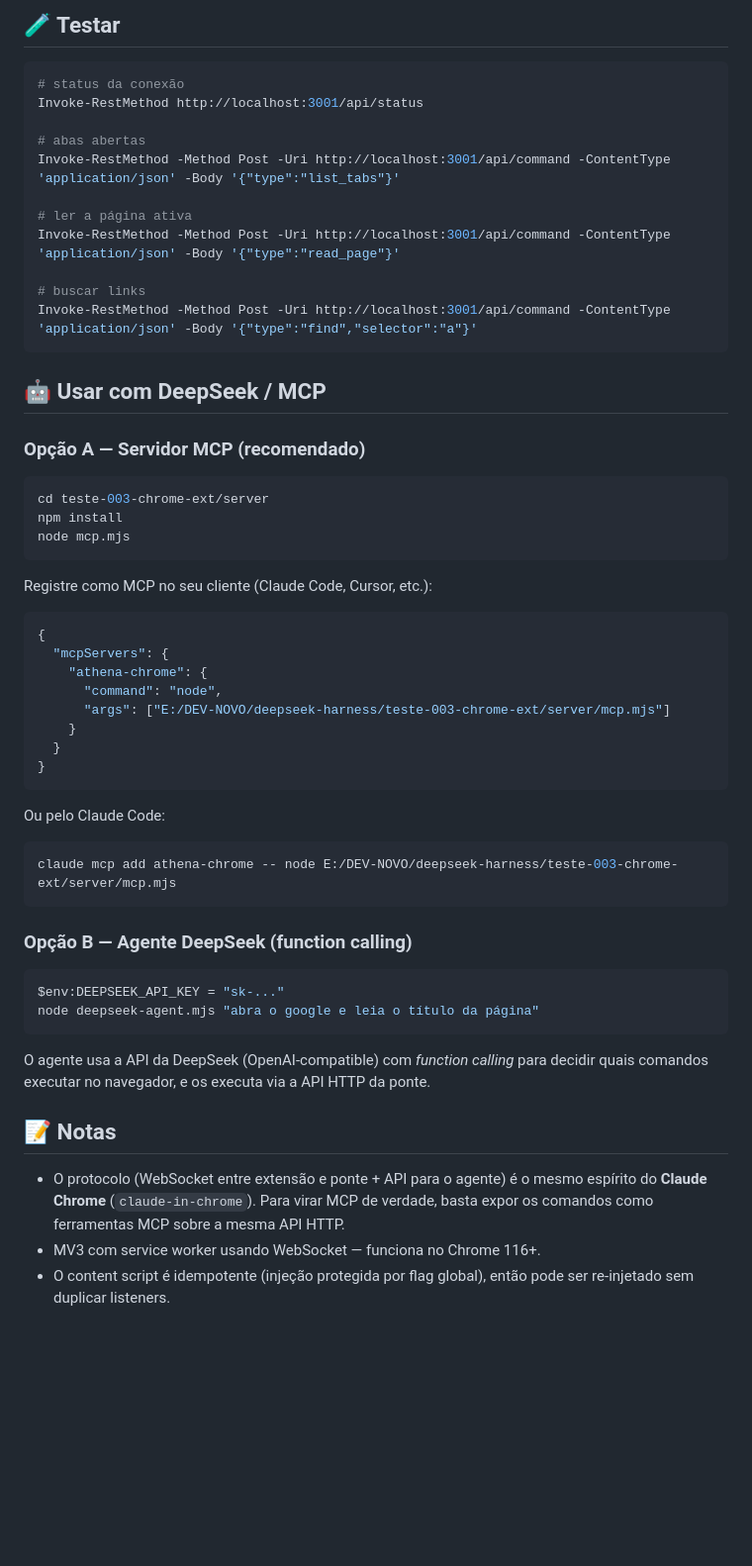
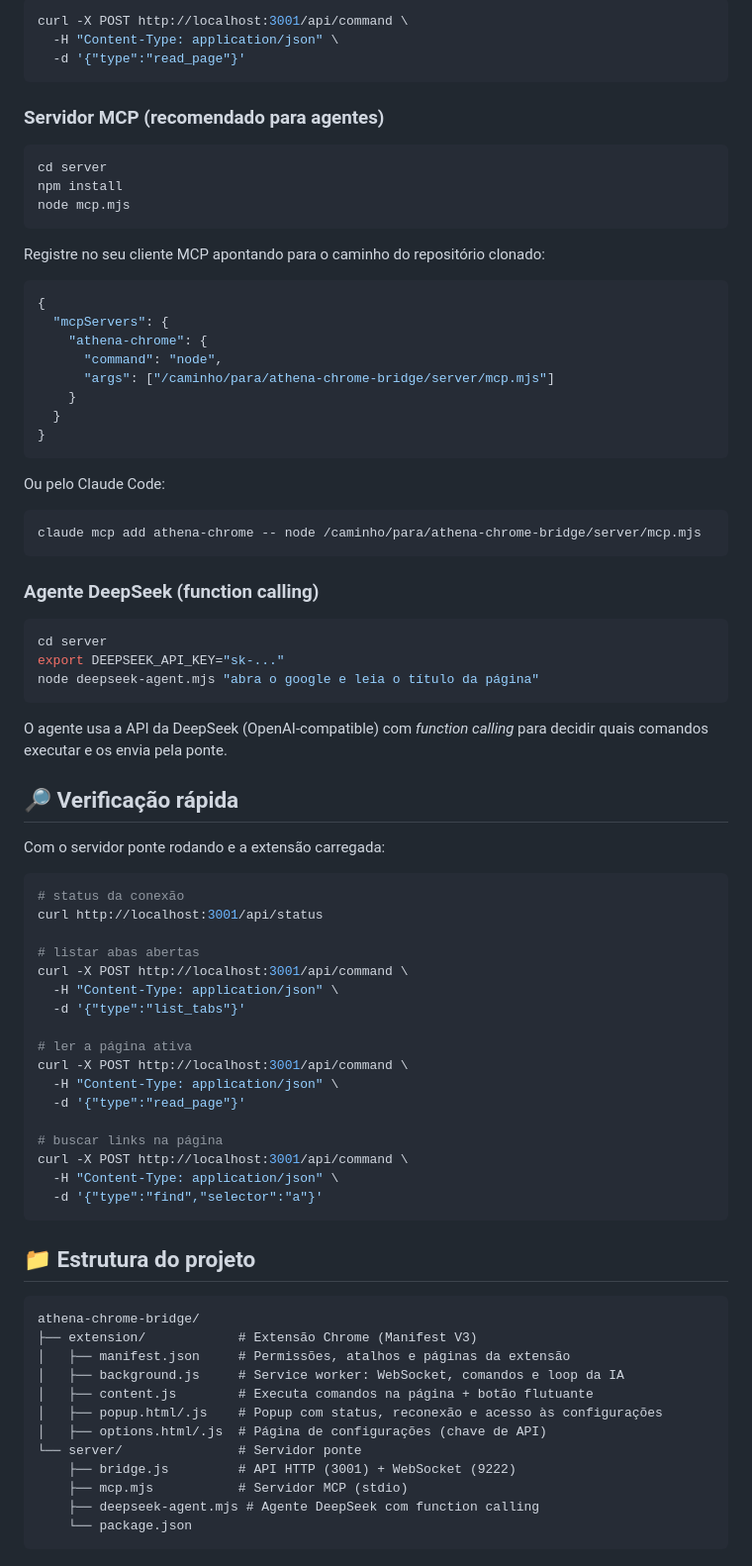
Before and after one commit to EduradoPessoa/athena-chrome-bridge, a Markdown page: README.md, the part around one of its changes. Shown at 99% size. Rendered like a GitHub page; blank space fills up the shorter version.

Commit message:
docs: README profissional, genérico e completo para repositório público

````diff
--- a/README.md
+++ b/README.md
@@ -89,38 +118,26 @@ npm start
 
-## 🧪 Testar
-
-```powershell
-# status da conexão
-Invoke-RestMethod http://localhost:3001/api/status
-
-# abas abertas
-Invoke-RestMethod -Method Post -Uri http://localhost:3001/api/command -ContentType 'application/json' -Body '{"type":"list_tabs"}'
-
-# ler a página ativa
-Invoke-RestMethod -Method Post -Uri http://localhost:3001/api/command -ContentType 'application/json' -Body '{"type":"read_page"}'
-
-# buscar links
-Invoke-RestMethod -Method Post -Uri http://localhost:3001/api/command -ContentType 'application/json' -Body '{"type":"find","selector":"a"}'
+```bash
+curl -X POST http://localhost:3001/api/command \
+  -H "Content-Type: application/json" \
+  -d '{"type":"read_page"}'
 ```
 
-## 🤖 Usar com DeepSeek / MCP
+### Servidor MCP (recomendado para agentes)
 
-### Opção A — Servidor MCP (recomendado)
-
-```powershell
-cd teste-003-chrome-ext/server
+```bash
+cd server
 npm install
 node mcp.mjs
 ```
 
-Registre como MCP no seu cliente (Claude Code, Cursor, etc.):
+Registre no seu cliente MCP apontando para o caminho do repositório clonado:
 
 ```json
 {
   "mcpServers": {
     "athena-chrome": {
       "command": "node",
-      "args": ["E:/DEV-NOVO/deepseek-harness/teste-003-chrome-ext/server/mcp.mjs"]
+      "args": ["/caminho/para/athena-chrome-bridge/server/mcp.mjs"]
     }
   }
 }
@@ -128,25 +145,58 @@ Registre como MCP no seu cliente (Claude Code, Cursor, etc.):
 
 Ou pelo Claude Code:
 
-```powershell
-claude mcp add athena-chrome -- node E:/DEV-NOVO/deepseek-harness/teste-003-chrome-ext/server/mcp.mjs
+```bash
+claude mcp add athena-chrome -- node /caminho/para/athena-chrome-bridge/server/mcp.mjs
 ```
 
-### Opção B — Agente DeepSeek (function calling)
+### Agente DeepSeek (function calling)
 
-```powershell
-$env:DEEPSEEK_API_KEY = "sk-..."
+```bash
+cd server
+export DEEPSEEK_API_KEY="sk-..."
 node deepseek-agent.mjs "abra o google e leia o título da página"
 ```
 
-O agente usa a API da DeepSeek (OpenAI-compatible) com *function calling* para decidir
-quais comandos executar no navegador, e os executa via a API HTTP da ponte.
+O agente usa a API da DeepSeek (OpenAI-compatible) com *function calling* para decidir quais comandos executar e os envia pela ponte.
 
-## 📝 Notas
+## 🔎 Verificação rápida
 
-- O protocolo (WebSocket entre extensão e ponte + API para o agente) é o mesmo espírito
-  do **Claude Chrome** (`claude-in-chrome`). Para virar MCP de verdade, basta expor os
-  comandos como ferramentas MCP sobre a mesma API HTTP.
-- MV3 com service worker usando WebSocket — funciona no Chrome 116+.
-- O content script é idempotente (injeção protegida por flag global), então pode ser
-  re-injetado sem duplicar listeners.
+Com o servidor ponte rodando e a extensão carregada:
+
+```bash
+# status da conexão
+curl http://localhost:3001/api/status
+
+# listar abas abertas
+curl -X POST http://localhost:3001/api/command \
+  -H "Content-Type: application/json" \
+  -d '{"type":"list_tabs"}'
+
+# ler a página ativa
+curl -X POST http://localhost:3001/api/command \
+  -H "Content-Type: application/json" \
+  -d '{"type":"read_page"}'
+
+# buscar links na página
+curl -X POST http://localhost:3001/api/command \
+  -H "Content-Type: application/json" \
+  -d '{"type":"find","selector":"a"}'
+```
+
+## 📁 Estrutura do projeto
+
+```
+athena-chrome-bridge/
+├── extension/            # Extensão Chrome (Manifest V3)
+│   ├── manifest.json     # Permissões, atalhos e páginas da extensão
+│   ├── background.js     # Service worker: WebSocket, comandos e loop da IA
+│   ├── content.js        # Executa comandos na página + botão flutuante
+│   ├── popup.html/.js    # Popup com status, reconexão e acesso às configurações
+│   ├── options.html/.js  # Página de configurações (chave de API)
+└── server/               # Servidor ponte
+    ├── bridge.js         # API HTTP (3001) + WebSocket (9222)
+    ├── mcp.mjs           # Servidor MCP (stdio)
+    ├── deepseek-agent.mjs # Agente DeepSeek com function calling
+    └── package.json
+```
+
````
Also changed, not shown: other parts of README.md (+103 -54 lines).
